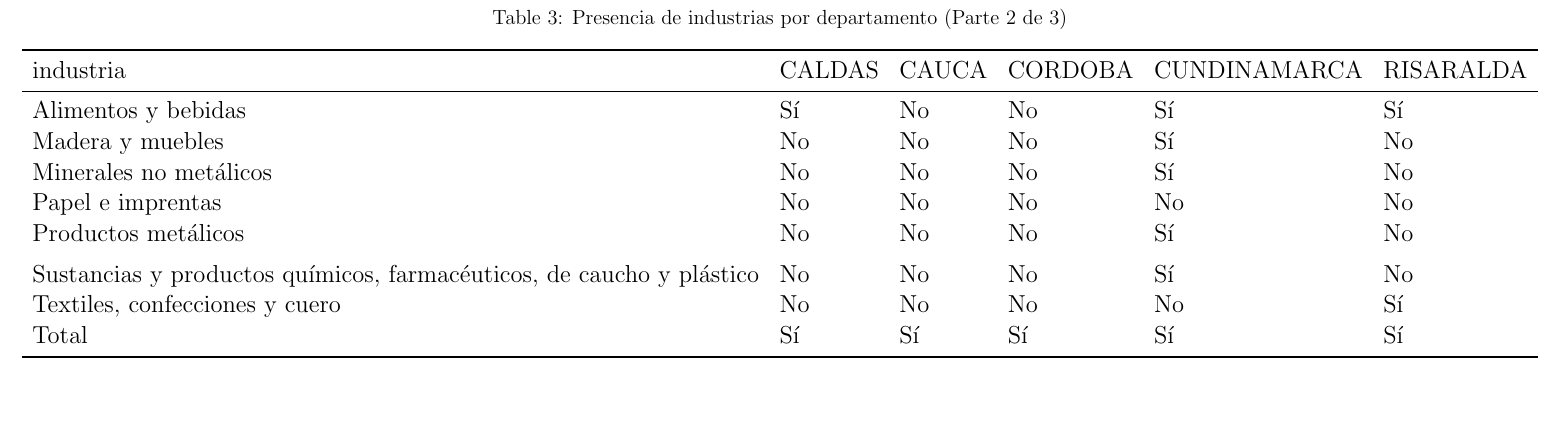
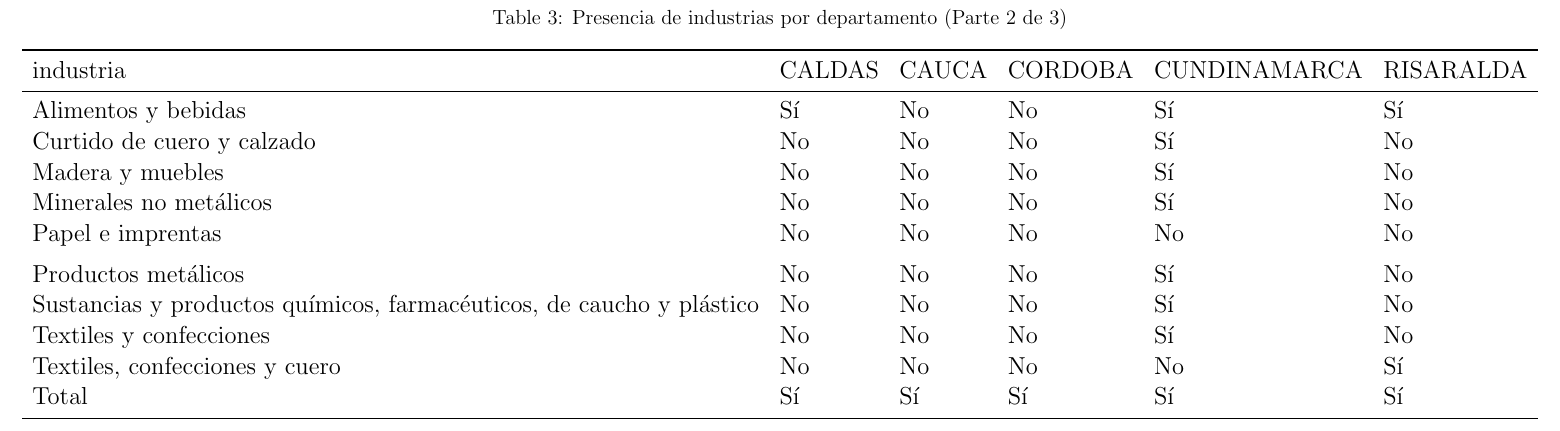
Before and after one commit to GeorgeWton1986/Proyecto_Final_EIE, a LaTeX document (Tablas/matriz_presencia_parte_2.tex): part of the page, cut so that both start at the same text, the shorter picture padded with empty space. Compiled offline with pdfLaTeX.

Commit message:
Update matriz_presencia_parte_2.tex

```diff
--- a/Tablas/matriz_presencia_parte_2.tex
+++ b/Tablas/matriz_presencia_parte_2.tex
@@ -18,12 +18,14 @@
 industria & CALDAS & CAUCA & CORDOBA & CUNDINAMARCA & RISARALDA\\
 \midrule
 Alimentos y bebidas & Sí & No & No & Sí & Sí\\
+Curtido de cuero y calzado & No & No & No & Sí & No\\
 Madera y muebles & No & No & No & Sí & No\\
 Minerales no metálicos & No & No & No & Sí & No\\
 Papel e imprentas & No & No & No & No & No\\
+\addlinespace
 Productos metálicos & No & No & No & Sí & No\\
-\addlinespace
 Sustancias y productos químicos, farmacéuticos, de caucho y plástico & No & No & No & Sí & No\\
+Textiles y confecciones & No & No & No & Sí & No\\
 Textiles, confecciones y cuero & No & No & No & No & Sí\\
 Total & Sí & Sí & Sí & Sí & Sí\\
 \bottomrule
```
